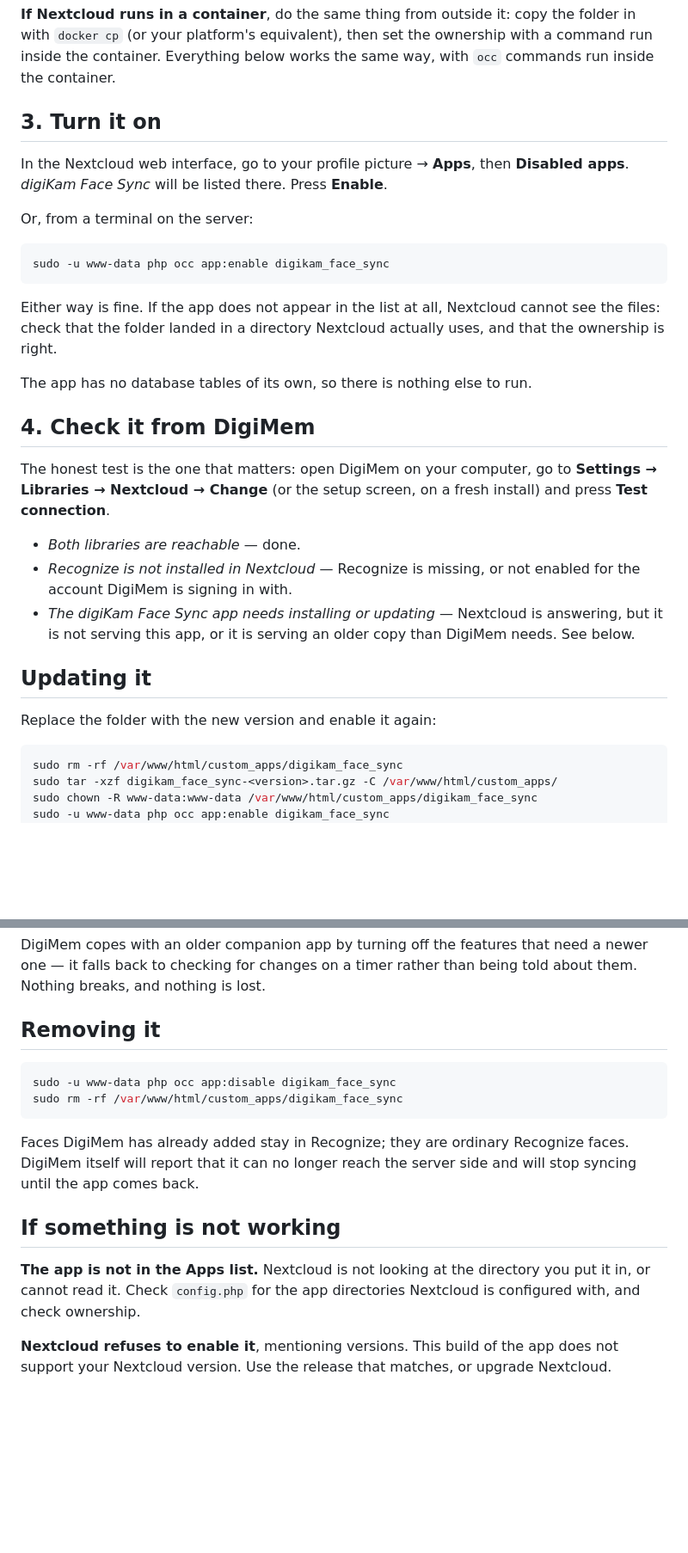
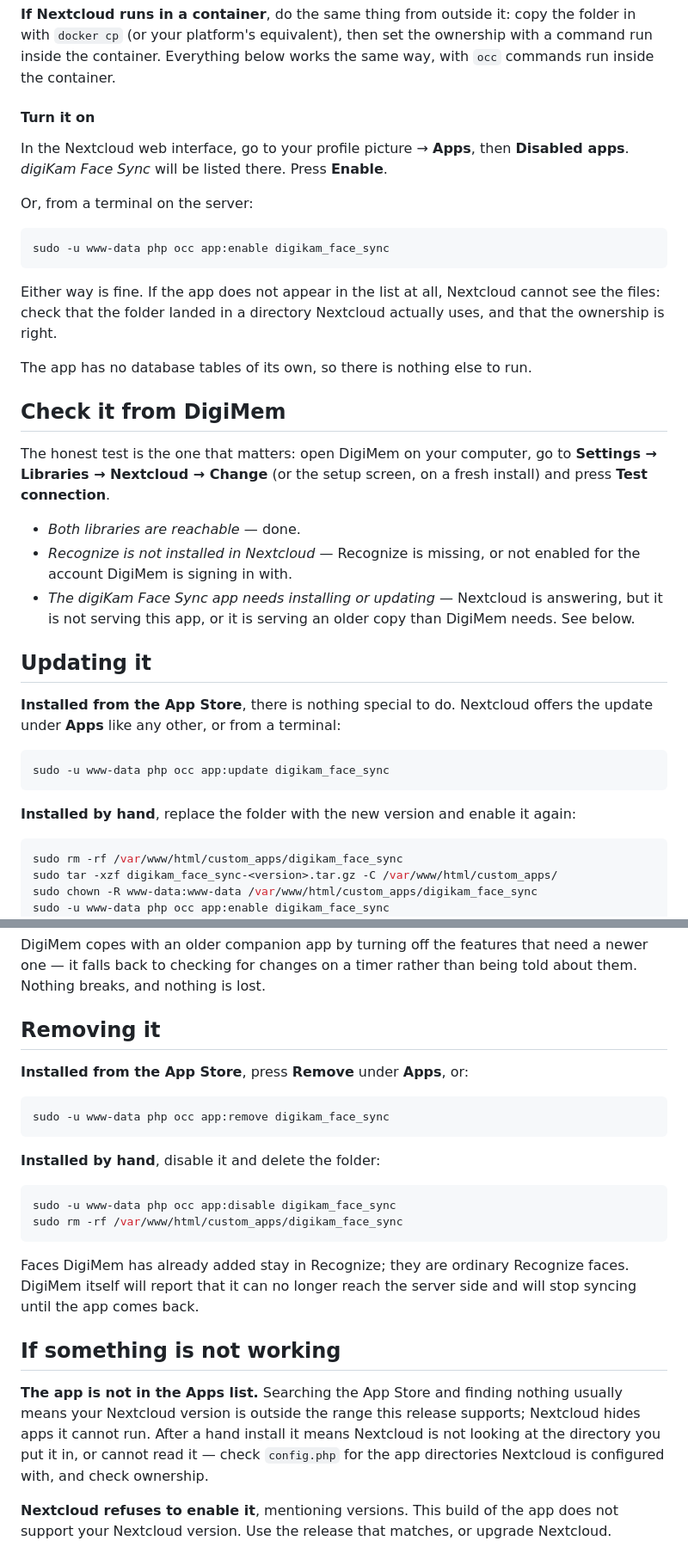
Before and after one commit to keithvassallomt/digikam-memories-sync, a Markdown page: docs/install-nextcloud-app.md, 2 parts joined by grey strips. Shown at 86% size. Drawn GitHub-style; blank space fills up the shorter version.

````diff
--- a/docs/install-nextcloud-app.md
+++ b/docs/install-nextcloud-app.md
@@ -82,7 +116,7 @@ the folder in with `docker cp` (or your platform's equivalent), then set the
 ownership with a command run inside the container. Everything below works the
 same way, with `occ` commands run inside the container.
 
-## 3. Turn it on
+#### Turn it on
 
 In the Nextcloud web interface, go to your profile picture → **Apps**, then
 **Disabled apps**. *digiKam Face Sync* will be listed there. Press **Enable**.
@@ -99,7 +133,7 @@ actually uses, and that the ownership is right.
 
 The app has no database tables of its own, so there is nothing else to run.
 
-## 4. Check it from DigiMem
+## Check it from DigiMem
 
 The honest test is the one that matters: open DigiMem on your computer, go to
 **Settings → Libraries → Nextcloud → Change** (or the setup screen, on a fresh
@@ -114,7 +148,15 @@ install) and press **Test connection**.
 
 ## Updating it
 
-Replace the folder with the new version and enable it again:
+**Installed from the App Store**, there is nothing special to do. Nextcloud
+offers the update under **Apps** like any other, or from a terminal:
+
+```bash
+sudo -u www-data php occ app:update digikam_face_sync
+```
+
+**Installed by hand**, replace the folder with the new version and enable it
+again:
 
 ```bash
 sudo rm -rf /var/www/html/custom_apps/digikam_face_sync
@@ -135,6 +177,14 @@ being told about them. Nothing breaks, and nothing is lost.
 
 ## Removing it
 
+**Installed from the App Store**, press **Remove** under **Apps**, or:
+
+```bash
+sudo -u www-data php occ app:remove digikam_face_sync
+```
+
+**Installed by hand**, disable it and delete the folder:
+
 ```bash
 sudo -u www-data php occ app:disable digikam_face_sync
 sudo rm -rf /var/www/html/custom_apps/digikam_face_sync
@@ -146,9 +196,12 @@ and will stop syncing until the app comes back.
 
 ## If something is not working
 
-**The app is not in the Apps list.** Nextcloud is not looking at the directory
-you put it in, or cannot read it. Check `config.php` for the app directories
-Nextcloud is configured with, and check ownership.
+**The app is not in the Apps list.** Searching the App Store and finding
+nothing usually means your Nextcloud version is outside the range this release
+supports; Nextcloud hides apps it cannot run. After a hand install it means
+Nextcloud is not looking at the directory you put it in, or cannot read it —
+check `config.php` for the app directories Nextcloud is configured with, and
+check ownership.
 
 **Nextcloud refuses to enable it**, mentioning versions. This build of the app
 does not support your Nextcloud version. Use the release that matches, or
````
Also changed, not shown: other parts of docs/install-nextcloud-app.md (+40 -6 lines).
